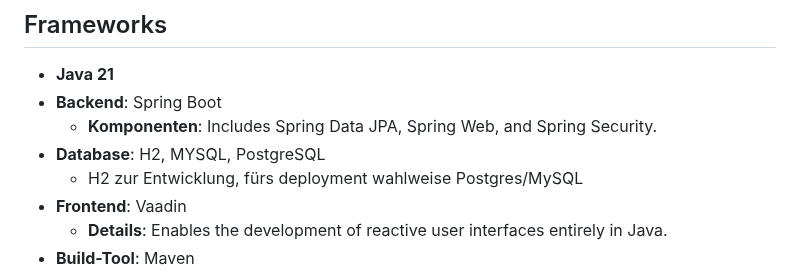
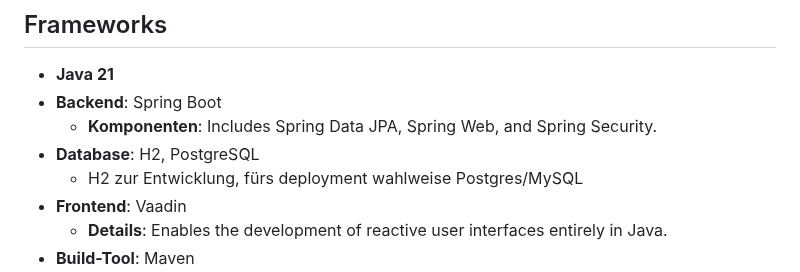
Before and after one commit to dav354/immobilienverwaltung, a Markdown page: README.md, the part around one of its changes. GitHub-like rendering.

```diff
--- a/README.md
+++ b/README.md
@@ -42,7 +42,7 @@ Diese Anwendung ermöglicht die Verwaltung von Immobilien und deren Mietern.
 - **Java 21**
 - **Backend**: Spring Boot
   - **Komponenten**: Includes Spring Data JPA, Spring Web, and Spring Security.
-- **Database**: H2, MYSQL, PostgreSQL
+- **Database**: H2, PostgreSQL
   - H2 zur Entwicklung, fürs deployment wahlweise Postgres/MySQL
 - **Frontend**: Vaadin
   - **Details**: Enables the development of reactive user interfaces entirely in Java.
```
Also changed, not shown: other parts of README.md (+3 -3 lines).
